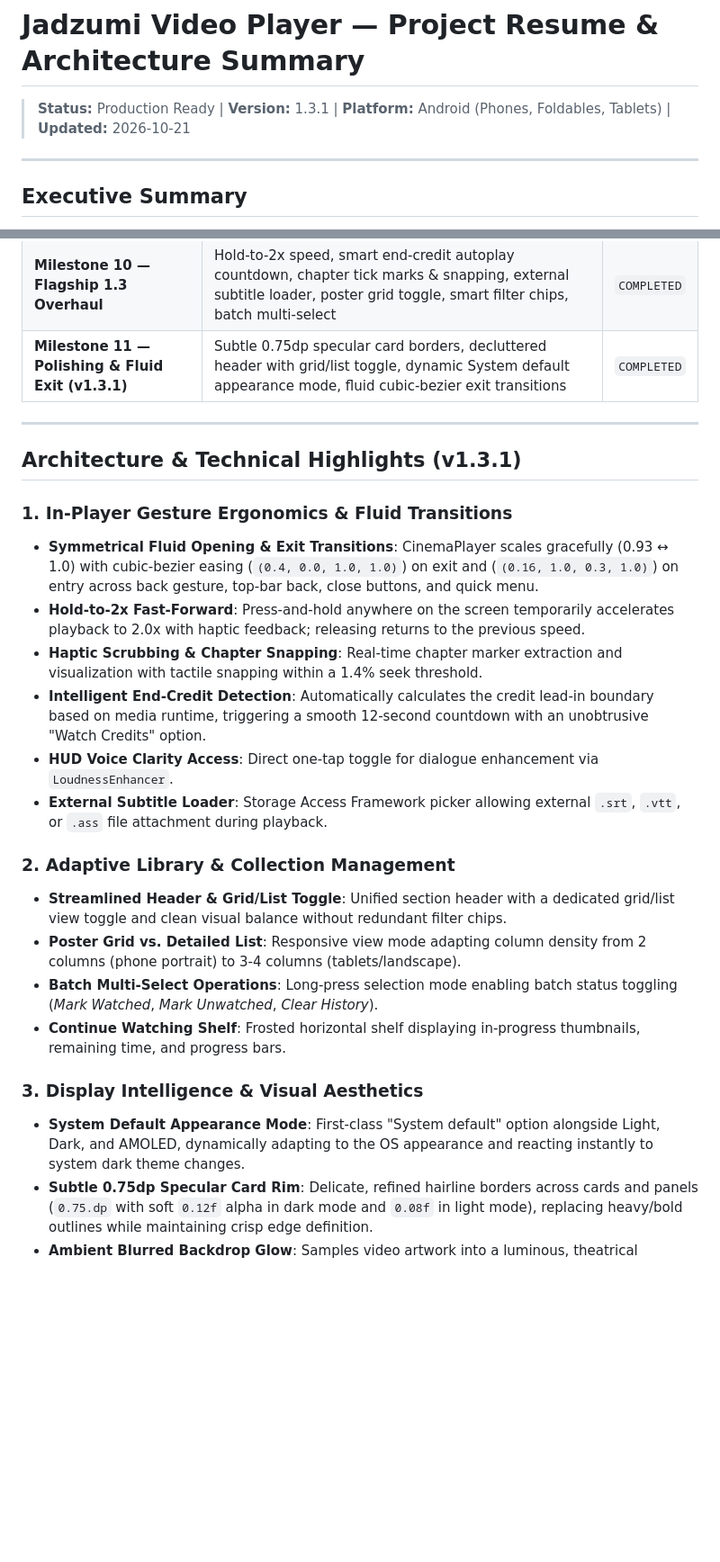
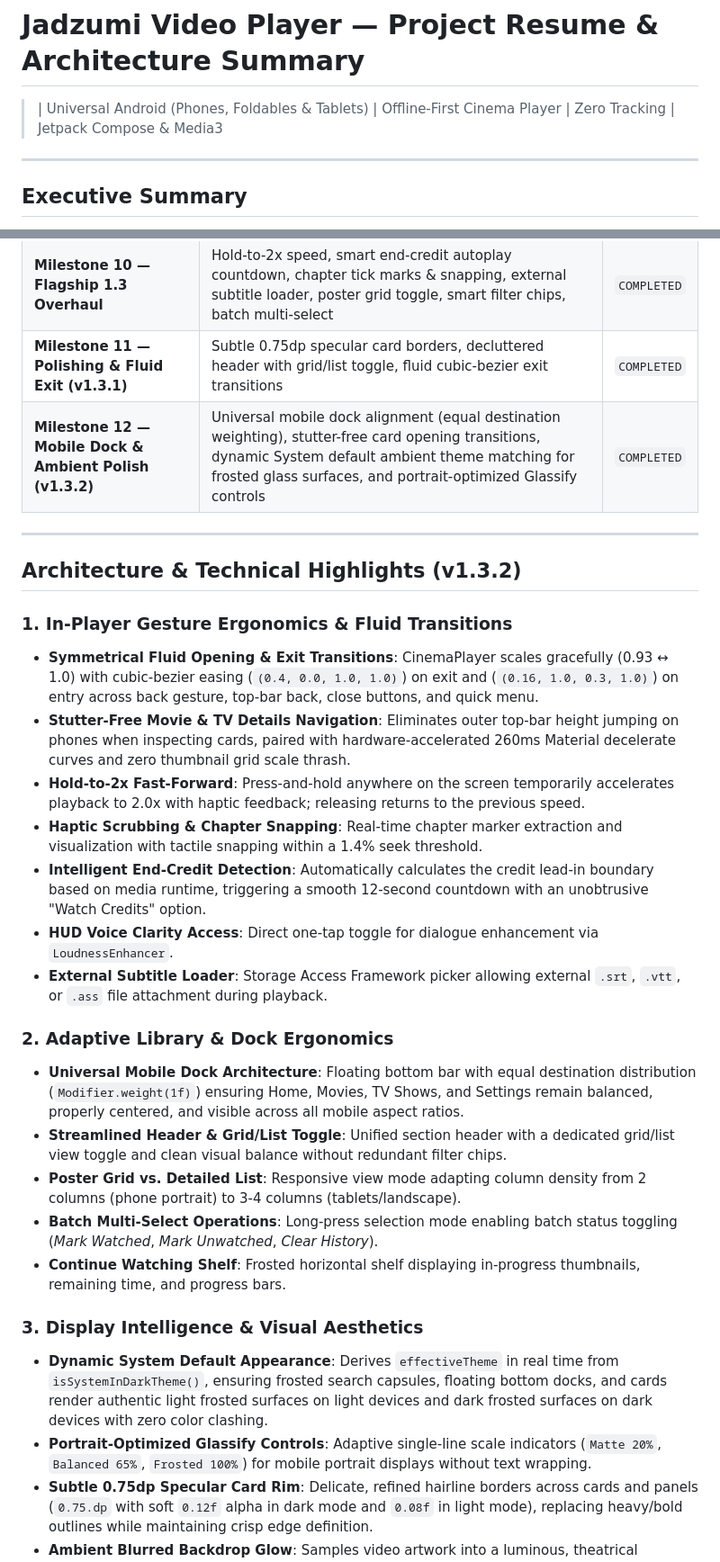
Before and after one commit to omkaarpatil787-dev/Jadzumi-Video-Player, a Markdown page: RESUME.md, 2 parts joined by grey strips. Shown at 90% size. Drawn GitHub-style; blank space fills up the shorter version.

```diff
--- a/RESUME.md
+++ b/RESUME.md
@@ -1,6 +1,6 @@
 # Jadzumi Video Player — Project Resume & Architecture Summary
 
-> **Status:** Production Ready | **Version:** 1.3.1 | **Platform:** Android (Phones, Foldables, Tablets) | **Updated:** 2026-10-21
+> | Universal Android (Phones, Foldables & Tablets) | Offline-First Cinema Player | Zero Tracking | Jetpack Compose & Media3
 
 ---
 
@@ -24,28 +24,32 @@
 | **Milestone 8 — Mobile Ergonomics** | Floating frosted dock, Gemini-style glowing brand emblem, alive greeting | `COMPLETED` |
 | **Milestone 9 — CineFlow Fluidity** | Natural 340ms cubic bezier navigation transitions, frosted glass depth, blend-fade scrolling | `COMPLETED` |
 | **Milestone 10 — Flagship 1.3 Overhaul** | Hold-to-2x speed, smart end-credit autoplay countdown, chapter tick marks & snapping, external subtitle loader, poster grid toggle, smart filter chips, batch multi-select | `COMPLETED` |
-| **Milestone 11 — Polishing & Fluid Exit (v1.3.1)** | Subtle 0.75dp specular card borders, decluttered header with grid/list toggle, dynamic System default appearance mode, fluid cubic-bezier exit transitions | `COMPLETED` |
+| **Milestone 11 — Polishing & Fluid Exit (v1.3.1)** | Subtle 0.75dp specular card borders, decluttered header with grid/list toggle, fluid cubic-bezier exit transitions | `COMPLETED` |
+| **Milestone 12 — Mobile Dock & Ambient Polish (v1.3.2)** | Universal mobile dock alignment (equal destination weighting), stutter-free card opening transitions, dynamic System default ambient theme matching for frosted glass surfaces, and portrait-optimized Glassify controls | `COMPLETED` |
 
 ---
 
-## Architecture & Technical Highlights (v1.3.1)
+## Architecture & Technical Highlights (v1.3.2)
 
 ### 1. In-Player Gesture Ergonomics & Fluid Transitions
 - **Symmetrical Fluid Opening & Exit Transitions**: CinemaPlayer scales gracefully (0.93 ↔ 1.0) with cubic-bezier easing (`(0.4, 0.0, 1.0, 1.0)`) on exit and (`(0.16, 1.0, 0.3, 1.0)`) on entry across back gesture, top-bar back, close buttons, and quick menu.
+- **Stutter-Free Movie & TV Details Navigation**: Eliminates outer top-bar height jumping on phones when inspecting cards, paired with hardware-accelerated 260ms Material decelerate curves and zero thumbnail grid scale thrash.
 - **Hold-to-2x Fast-Forward**: Press-and-hold anywhere on the screen temporarily accelerates playback to 2.0x with haptic feedback; releasing returns to the previous speed.
 - **Haptic Scrubbing & Chapter Snapping**: Real-time chapter marker extraction and visualization with tactile snapping within a 1.4% seek threshold.
 - **Intelligent End-Credit Detection**: Automatically calculates the credit lead-in boundary based on media runtime, triggering a smooth 12-second countdown with an unobtrusive "Watch Credits" option.
 - **HUD Voice Clarity Access**: Direct one-tap toggle for dialogue enhancement via `LoudnessEnhancer`.
 - **External Subtitle Loader**: Storage Access Framework picker allowing external `.srt`, `.vtt`, or `.ass` file attachment during playback.
 
-### 2. Adaptive Library & Collection Management
+### 2. Adaptive Library & Dock Ergonomics
+- **Universal Mobile Dock Architecture**: Floating bottom bar with equal destination distribution (`Modifier.weight(1f)`) ensuring Home, Movies, TV Shows, and Settings remain balanced, properly centered, and visible across all mobile aspect ratios.
 - **Streamlined Header & Grid/List Toggle**: Unified section header with a dedicated grid/list view toggle and clean visual balance without redundant filter chips.
 - **Poster Grid vs. Detailed List**: Responsive view mode adapting column density from 2 columns (phone portrait) to 3-4 columns (tablets/landscape).
 - **Batch Multi-Select Operations**: Long-press selection mode enabling batch status toggling (*Mark Watched*, *Mark Unwatched*, *Clear History*).
 - **Continue Watching Shelf**: Frosted horizontal shelf displaying in-progress thumbnails, remaining time, and progress bars.
 
 ### 3. Display Intelligence & Visual Aesthetics
-- **System Default Appearance Mode**: First-class "System default" option alongside Light, Dark, and AMOLED, dynamically adapting to the OS appearance and reacting instantly to system dark theme changes.
+- **Dynamic System Default Appearance**: Derives `effectiveTheme` in real time from `isSystemInDarkTheme()`, ensuring frosted search capsules, floating bottom docks, and cards render authentic light frosted surfaces on light devices and dark frosted surfaces on dark devices with zero color clashing.
+- **Portrait-Optimized Glassify Controls**: Adaptive single-line scale indicators (`Matte 20%`, `Balanced 65%`, `Frosted 100%`) for mobile portrait displays without text wrapping.
 - **Subtle 0.75dp Specular Card Rim**: Delicate, refined hairline borders across cards and panels (`0.75.dp` with soft `0.12f` alpha in dark mode and `0.08f` in light mode), replacing heavy/bold outlines while maintaining crisp edge definition.
 - **Ambient Blurred Backdrop Glow**: Samples video artwork into a luminous, theatrical background gradient on movie and show detail pages.
 - **TV Season Progress Gauges**: Real-time season completion percentages and "Up Next" spotlight cards.
```
Also changed, not shown: README.md (+6 -2 lines).
